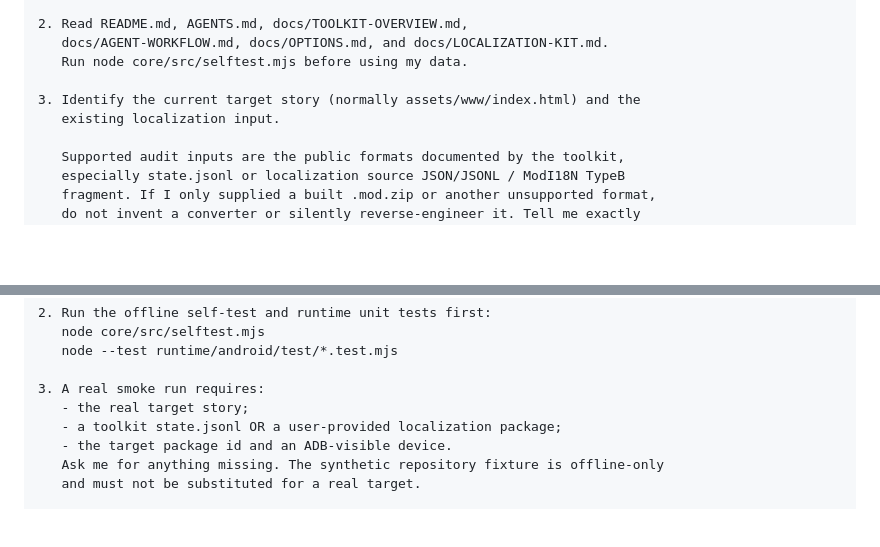
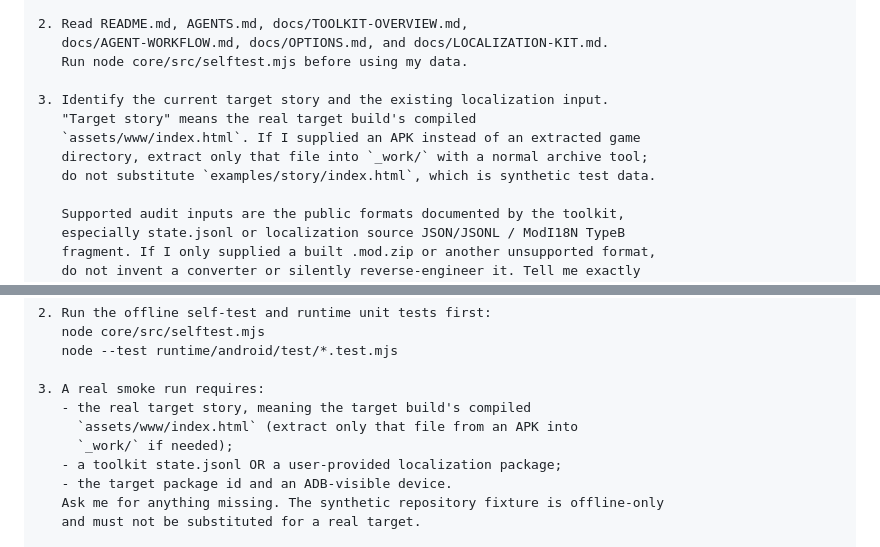
Before and after one commit to ColdDoge/dol-p-localization-agent-toolkit, a Markdown page: docs/PROMPTS.en.md, 2 parts joined by grey strips. Drawn GitHub-style; blank space fills up the shorter version.

```diff
--- a/docs/PROMPTS.en.md
+++ b/docs/PROMPTS.en.md
@@ -92,8 +101,11 @@ https://github.com/ColdDoge/dol-p-localization-agent-toolkit
    docs/AGENT-WORKFLOW.md, docs/OPTIONS.md, and docs/LOCALIZATION-KIT.md.
    Run node core/src/selftest.mjs before using my data.
 
-3. Identify the current target story (normally assets/www/index.html) and the
-   existing localization input.
+3. Identify the current target story and the existing localization input.
+   "Target story" means the real target build's compiled
+   `assets/www/index.html`. If I supplied an APK instead of an extracted game
+   directory, extract only that file into `_work/` with a normal archive tool;
+   do not substitute `examples/story/index.html`, which is synthetic test data.
 
    Supported audit inputs are the public formats documented by the toolkit,
    especially state.jsonl or localization source JSON/JSONL / ModI18N TypeB
@@ -256,7 +275,9 @@ device changes.
    node --test runtime/android/test/*.test.mjs
 
 3. A real smoke run requires:
-   - the real target story;
+   - the real target story, meaning the target build's compiled
+     `assets/www/index.html` (extract only that file from an APK into
+     `_work/` if needed);
    - a toolkit state.jsonl OR a user-provided localization package;
    - the target package id and an ADB-visible device.
    Ask me for anything missing. The synthetic repository fixture is offline-only
```
Also changed, not shown: other parts of docs/PROMPTS.en.md (+26 -10 lines).
